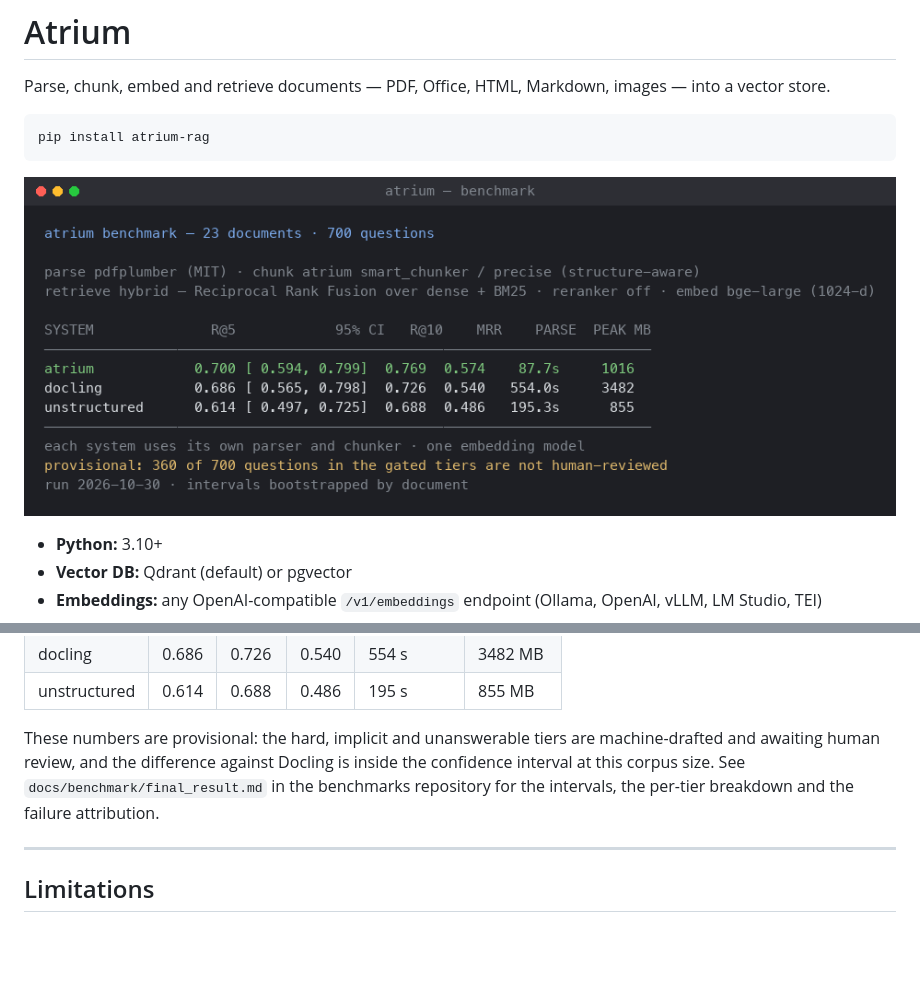
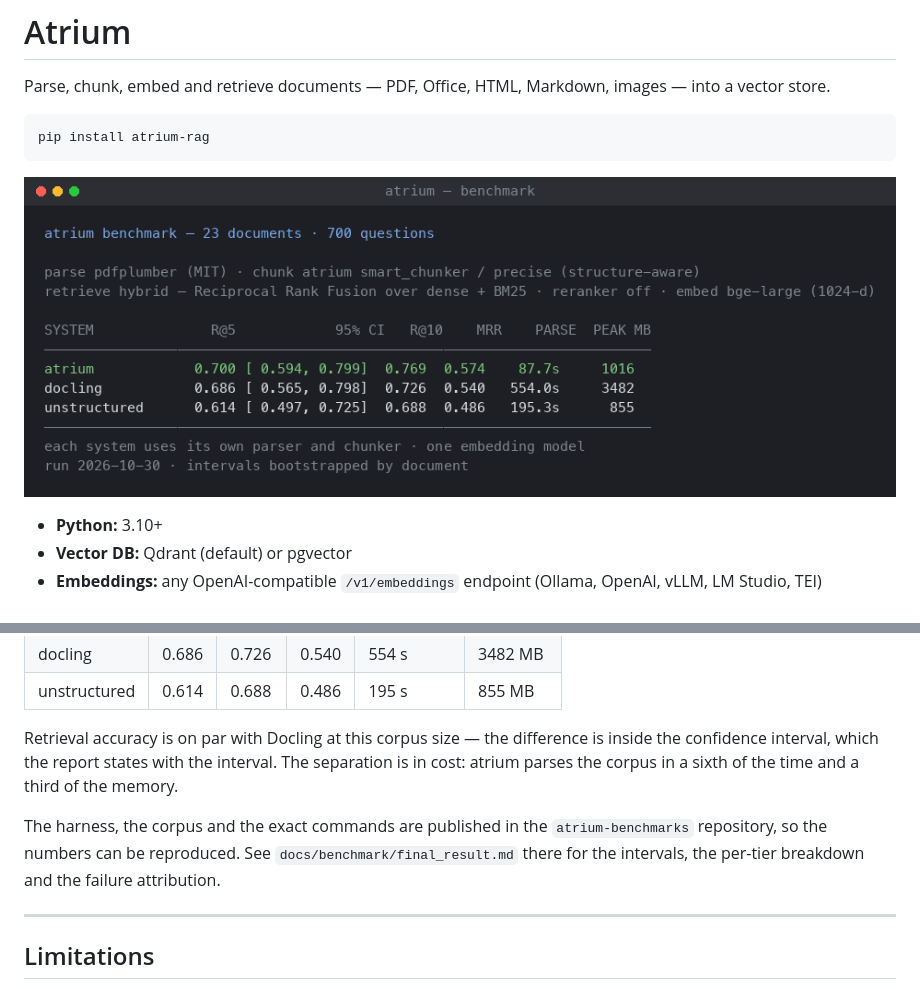
Before and after one commit to yash-0503/atrium-rag, a Markdown page: README.md, 2 parts joined by grey strips. GitHub-like rendering; pictures changed too: docs/images/benchmark.png; blank space fills up the shorter version.

```diff
--- a/README.md
+++ b/README.md
@@ -372,12 +372,15 @@ its own parser and chunker and the same embedding model:
 | docling | 0.686 | 0.726 | 0.540 | 554 s | 3482 MB |
 | unstructured | 0.614 | 0.688 | 0.486 | 195 s | 855 MB |
 
-These numbers are provisional: the hard, implicit and unanswerable
-tiers are machine-drafted and awaiting human review, and the
-difference against Docling is inside the confidence interval at this
-corpus size. See `docs/benchmark/final_result.md` in the benchmarks
-repository for the intervals, the per-tier breakdown and the failure
-attribution.
+Retrieval accuracy is on par with Docling at this corpus size — the
+difference is inside the confidence interval, which the report states
+with the interval. The separation is in cost: atrium parses the corpus
+in a sixth of the time and a third of the memory.
+
+The harness, the corpus and the exact commands are published in the
+`atrium-benchmarks` repository, so the numbers can be reproduced. See
+`docs/benchmark/final_result.md` there for the intervals, the per-tier
+breakdown and the failure attribution.
 
 ---
 
```
Also changed, not shown: CONTRIBUTING.md (added, +56 -0 lines), SECURITY.md (added, +48 -0 lines), 3 other files.
